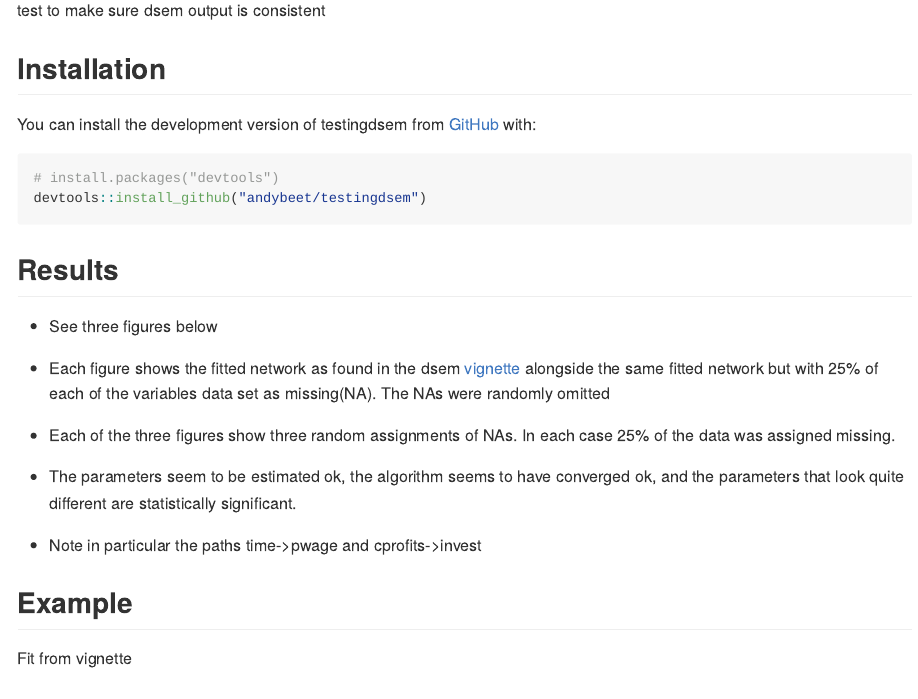
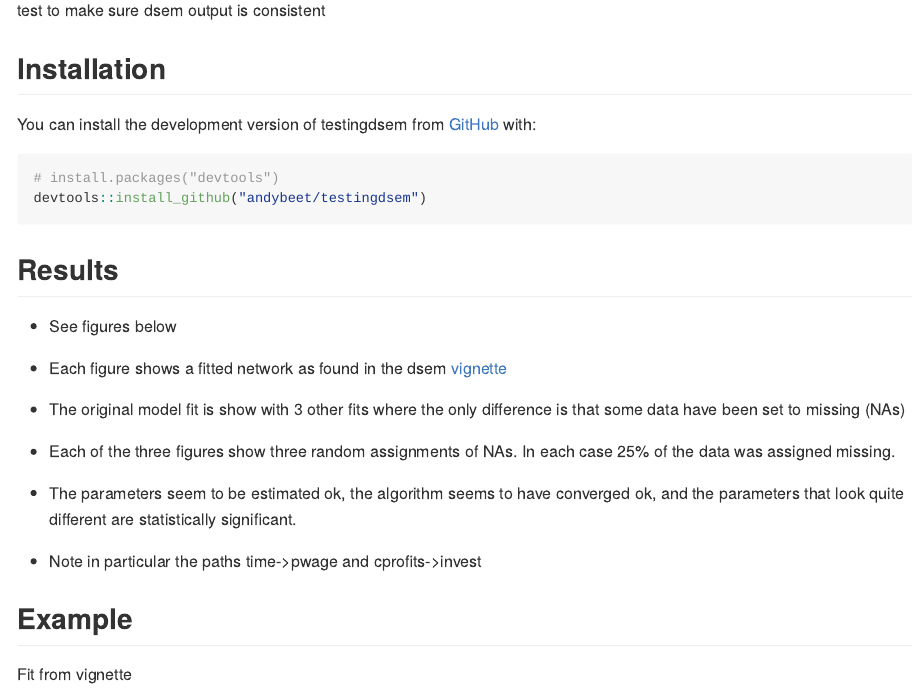
Before and after one commit to andybeet/testingdsem, an R Markdown document (README.Rmd): the page in a window 1100 px wide, from 110 px down. The pictures show the output file README.md that the author committed with the source, drawn offline in the style of GitHub.

Commit message:
edited readme text

```diff
--- a/README.Rmd
+++ b/README.Rmd
@@ -31,8 +31,10 @@ devtools::install_github("andybeet/testingdsem")
 
 ## Results
 
-* See three figures below
-* Each figure shows the fitted network as found in the dsem [vignette](https://james-thorson-noaa.github.io/dsem/articles/vignette.html#comparison-with-dynamic-linear-models) alongside the same fitted network but with 25% of each of the variables data set as missing(NA). The NAs were randomly omitted
+* See figures below
+* Each figure shows a fitted network as found in the dsem [vignette](https://james-thorson-noaa.github.io/dsem/articles/vignette.html#comparison-with-dynamic-linear-models)
+
+* The original model fit is show with 3 other fits where the only difference is that some data have been set to missing (NAs)
 
 * Each of the three figures show three random assignments of NAs. In each case 25% of the data was assigned missing.
 
```
Also changed, not shown: README.md, README.Rmd (4 more changed lines).
